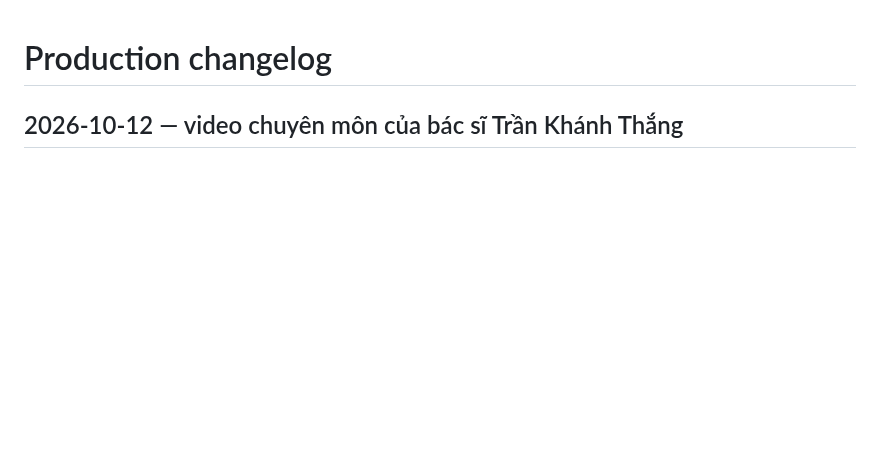
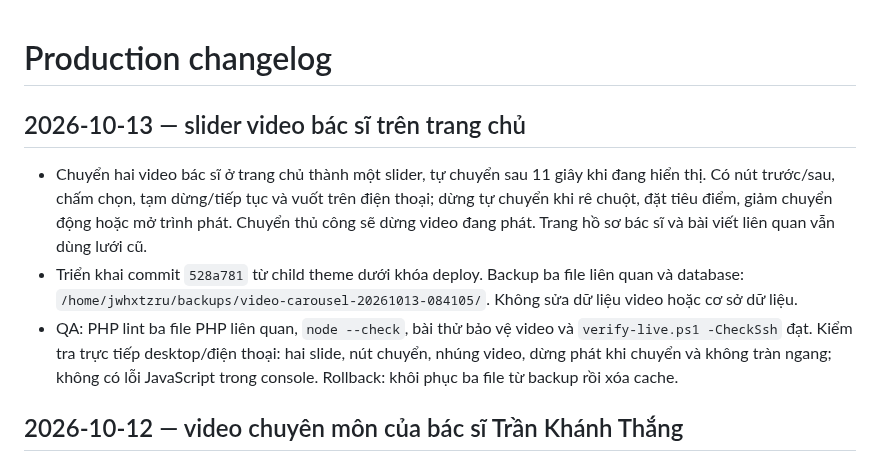
Before and after one commit to minhtienlove-tech/mathanoibacninh-ops, a Markdown page: docs/CHANGELOG.md, the part around the change. Drawn GitHub-style; blank space fills up the shorter version.

Commit message:
docs: record homepage doctor video carousel rollout

```diff
--- a/docs/CHANGELOG.md
+++ b/docs/CHANGELOG.md
@@ -1,4 +1,10 @@
 # Production changelog
+## 2026-10-13 — slider video bác sĩ trên trang chủ
+
+- Chuyển hai video bác sĩ ở trang chủ thành một slider, tự chuyển sau 11 giây khi đang hiển thị. Có nút trước/sau, chấm chọn, tạm dừng/tiếp tục và vuốt trên điện thoại; dừng tự chuyển khi rê chuột, đặt tiêu điểm, giảm chuyển động hoặc mở trình phát. Chuyển thủ công sẽ dừng video đang phát. Trang hồ sơ bác sĩ và bài viết liên quan vẫn dùng lưới cũ.
+- Triển khai commit `528a781` từ child theme dưới khóa deploy. Backup ba file liên quan và database: `/home/jwhxtzru/backups/video-carousel-20261013-084105/`. Không sửa dữ liệu video hoặc cơ sở dữ liệu.
+- QA: PHP lint ba file PHP liên quan, `node --check`, bài thử bảo vệ video và `verify-live.ps1 -CheckSsh` đạt. Kiểm tra trực tiếp desktop/điện thoại: hai slide, nút chuyển, nhúng video, dừng phát khi chuyển và không tràn ngang; không có lỗi JavaScript trong console. Rollback: khôi phục ba file từ backup rồi xóa cache.
+
 
 ## 2026-10-12 — video chuyên môn của bác sĩ Trần Khánh Thắng
 
```
